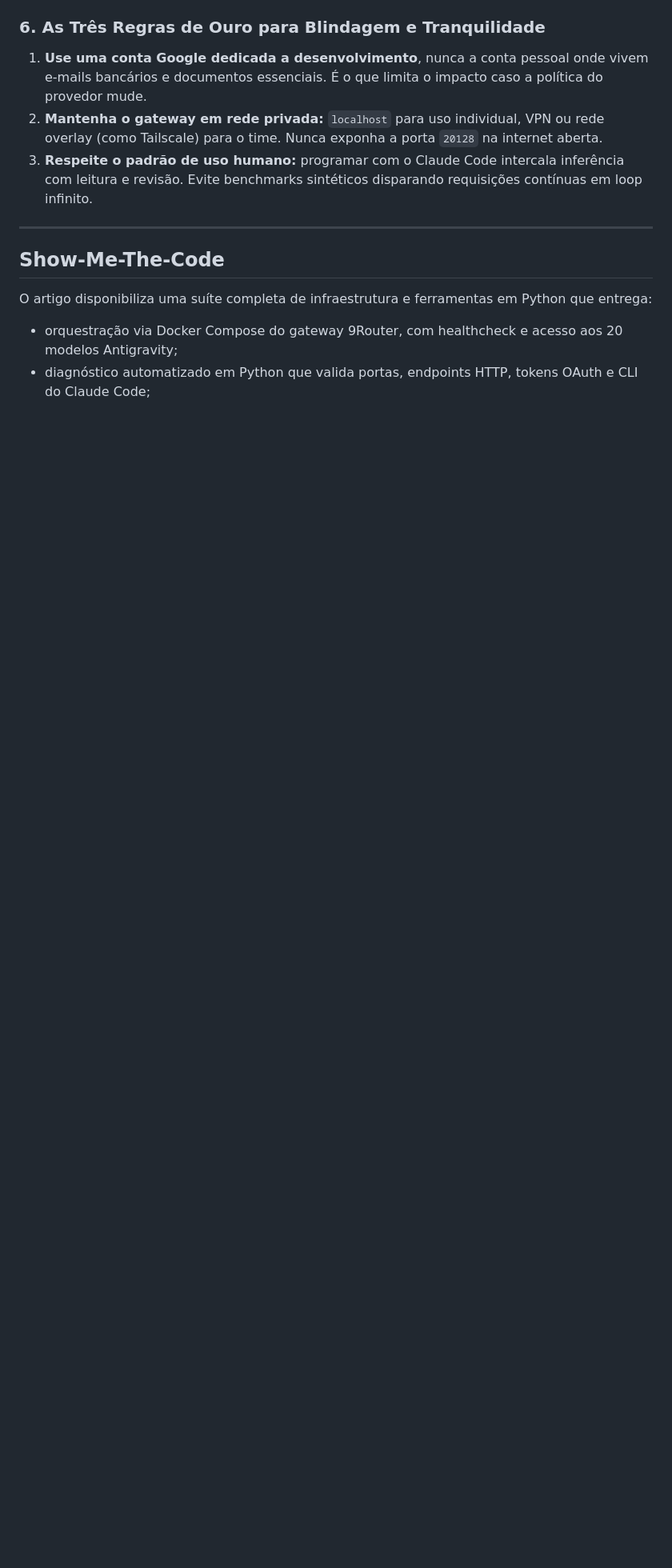
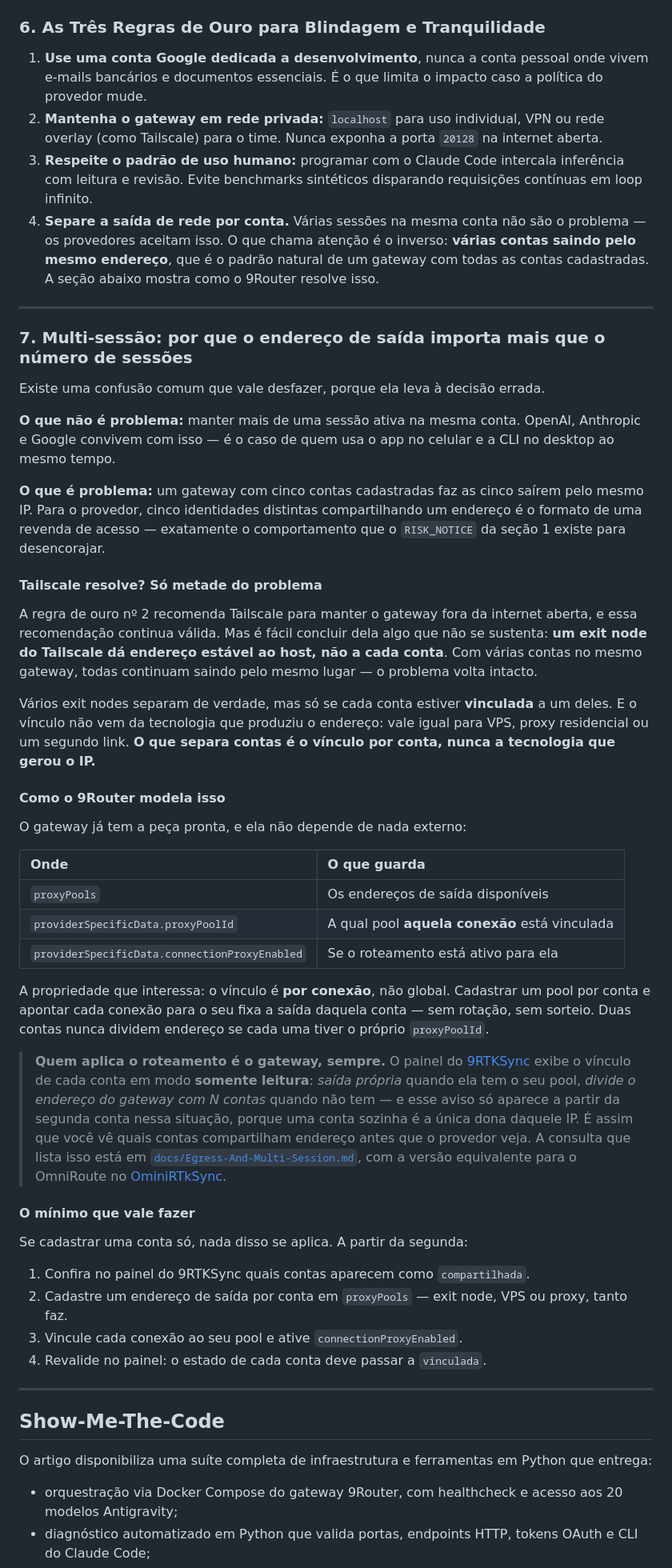
Before and after one commit to pathbit/pathbit-ai-for-devs, a Markdown page: 0002_claude_gravity_utilizando_9router/article/ARTICLE.md, the part around the change. Shown at 80% size. Drawn GitHub-style; blank space fills up the shorter version.

Commit message:
docs(0002,0003): multi-sessao e saida de rede por conta
O goal pedia para avaliar se Tailscale ou proxy resolve o risco de bloqueio
e documentar isso nos artigos, alem dos repos RTK. Os repos ja tinham
docs/Egress-And-Multi-Session.md; os artigos, nao -- e o 0002 ainda citava
Tailscale so no sentido de acesso ao gateway, o que alimenta justamente a
conclusao errada.

O que entrou:

- 0002, secao 7 nova apos as Regras de Ouro: varias sessoes na mesma conta
  sao aceitas; o que destoa e varias contas saindo pelo mesmo IP. Tailscale
  da endereco estavel ao HOST, nao por conta -- com cinco contas no mesmo
  gateway as cinco continuam saindo pelo mesmo lugar. O que separa contas e
  o vinculo por conta, nao a tecnologia que gerou o endereco. Inclui o
  modelo do 9Router (proxyPools + providerSpecificData.proxyPoolId +
  connectionProxyEnabled) e o passo a passo.
- 0003, pratica nº 5: a pratica nº 4 manda multiplicar contas, e e dali que
  o risco nasce. Versao curta, apontando para o 0002.
- Quarta Regra de Ouro no 0002.

Nomes conferidos contra o banco real do gateway em execucao, nao deduzidos.

```diff
--- a/0002_claude_gravity_utilizando_9router/article/ARTICLE.md
+++ b/0002_claude_gravity_utilizando_9router/article/ARTICLE.md
@@ -1426,6 +1426,46 @@ Se o Gemini 3.8 Flash atingir o teto momentâneo de tokens por minuto durante um
 1. **Use uma conta Google dedicada a desenvolvimento**, nunca a conta pessoal onde vivem e-mails bancários e documentos essenciais. É o que limita o impacto caso a política do provedor mude.
 2. **Mantenha o gateway em rede privada:** `localhost` para uso individual, VPN ou rede overlay (como Tailscale) para o time. Nunca exponha a porta `20128` na internet aberta.
 3. **Respeite o padrão de uso humano:** programar com o Claude Code intercala inferência com leitura e revisão. Evite benchmarks sintéticos disparando requisições contínuas em loop infinito.
+4. **Separe a saída de rede por conta.** Várias sessões na mesma conta não são o problema — os provedores aceitam isso. O que chama atenção é o inverso: **várias contas saindo pelo mesmo endereço**, que é o padrão natural de um gateway com todas as contas cadastradas. A seção abaixo mostra como o 9Router resolve isso.
+
+---
+
+### 7. Multi-sessão: por que o endereço de saída importa mais que o número de sessões
+
+Existe uma confusão comum que vale desfazer, porque ela leva à decisão errada.
+
+**O que não é problema:** manter mais de uma sessão ativa na mesma conta. OpenAI, Anthropic e Google convivem com isso — é o caso de quem usa o app no celular e a CLI no desktop ao mesmo tempo.
+
+**O que é problema:** um gateway com cinco contas cadastradas faz as cinco saírem pelo mesmo IP. Para o provedor, cinco identidades distintas compartilhando um endereço é o formato de uma revenda de acesso — exatamente o comportamento que o `RISK_NOTICE` da seção 1 existe para desencorajar.
+
+#### Tailscale resolve? Só metade do problema
+
+A regra de ouro nº 2 recomenda Tailscale para manter o gateway fora da internet aberta, e essa recomendação continua válida. Mas é fácil concluir dela algo que não se sustenta: **um exit node do Tailscale dá endereço estável ao host, não a cada conta**. Com várias contas no mesmo gateway, todas continuam saindo pelo mesmo lugar — o problema volta intacto.
+
+Vários exit nodes separam de verdade, mas só se cada conta estiver **vinculada** a um deles. E o vínculo não vem da tecnologia que produziu o endereço: vale igual para VPS, proxy residencial ou um segundo link. **O que separa contas é o vínculo por conta, nunca a tecnologia que gerou o IP.**
+
+#### Como o 9Router modela isso
+
+O gateway já tem a peça pronta, e ela não depende de nada externo:
+
+| Onde | O que guarda |
+| :--- | :--- |
+| `proxyPools` | Os endereços de saída disponíveis |
+| `providerSpecificData.proxyPoolId` | A qual pool **aquela conexão** está vinculada |
+| `providerSpecificData.connectionProxyEnabled` | Se o roteamento está ativo para ela |
+
+A propriedade que interessa: o vínculo é **por conexão**, não global. Cadastrar um pool por conta e apontar cada conexão para o seu fixa a saída daquela conta — sem rotação, sem sorteio. Duas contas nunca dividem endereço se cada uma tiver o próprio `proxyPoolId`.
+
+> **Quem aplica o roteamento é o gateway, sempre.** O painel do [9RTKSync](https://github.com/pathbit/9RTKSync) exibe o vínculo de cada conta em modo **somente leitura**: *saída própria* quando ela tem o seu pool, *divide o endereço do gateway com N contas* quando não tem — e esse aviso só aparece a partir da segunda conta nessa situação, porque uma conta sozinha é a única dona daquele IP. É assim que você vê quais contas compartilham endereço antes que o provedor veja. A consulta que lista isso está em [`docs/Egress-And-Multi-Session.md`](https://github.com/pathbit/9RTKSync/blob/master/docs/Egress-And-Multi-Session.md), com a versão equivalente para o OmniRoute no [OminiRTkSync](https://github.com/pathbit/OminiRTkSync/blob/master/docs/Egress-And-Multi-Session.md).
+
+#### O mínimo que vale fazer
+
+Se cadastrar uma conta só, nada disso se aplica. A partir da segunda:
+
+1. Confira no painel do 9RTKSync quais contas aparecem como `compartilhada`.
+2. Cadastre um endereço de saída por conta em `proxyPools` — exit node, VPS ou proxy, tanto faz.
+3. Vincule cada conexão ao seu pool e ative `connectionProxyEnabled`.
+4. Revalide no painel: o estado de cada conta deve passar a `vinculada`.
 
 ---
 
```
Also changed, not shown: 0003_fallback_modelos_gratuitos_9router/article/ARTICLE.md (+6 -1 lines).
